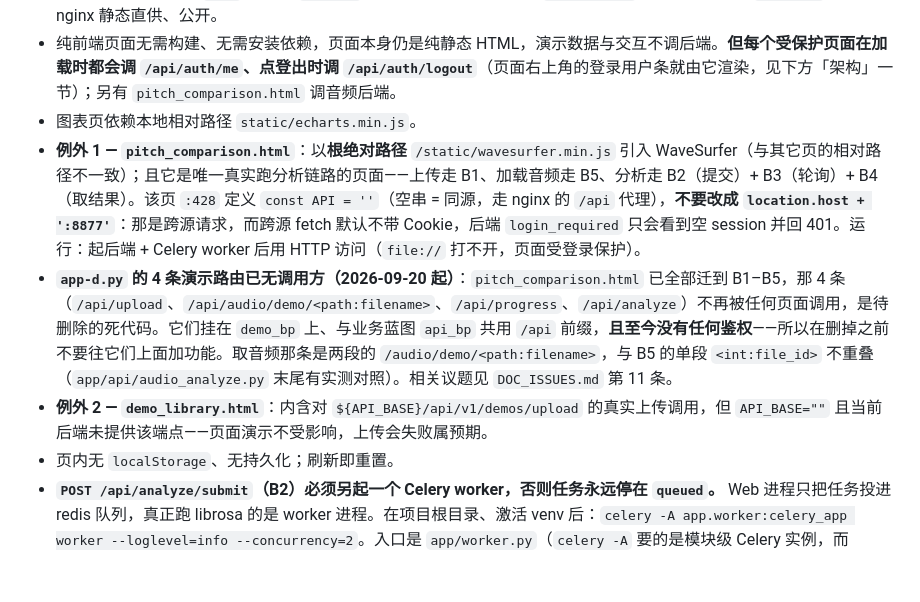
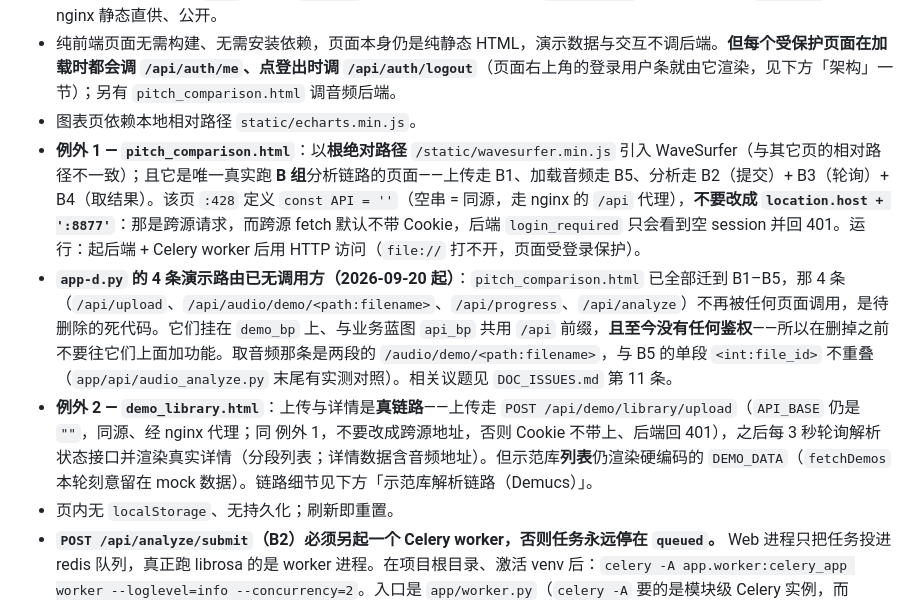
Before and after one commit to yyaazzhhaaoo/operaAI, a Markdown page: CLAUDE.md, the part around the change. GitHub-like rendering; blank space fills up the shorter version.

Commit message:
docs: 修正 CLAUDE.md 两处失实描述并同步计划文本的轮询代码
Co-Authored-By: Claude Code <noreply@anthropic.com>

```diff
--- a/CLAUDE.md
+++ b/CLAUDE.md
@@ -16,9 +16,9 @@ This file provides guidance to Claude Code (claude.ai/code) when working with co
 - **页面由 nginx 转发给 Flask 提供**（不再由 nginx 静态直供）：nginx 的 `location ~ ^/[^/]+\.html$` 改为 `proxy_pass` 到 8877，Flask 侧由无 `/api` 前缀的 `page_bp` 逐页注册路由并挂鉴权。`/login.html` 是唯一公开页；`/static/` 仍由 nginx 静态直供、公开。
 - 纯前端页面无需构建、无需安装依赖，页面本身仍是纯静态 HTML，演示数据与交互不调后端。**但每个受保护页面在加载时都会调 `/api/auth/me`、点登出时调 `/api/auth/logout`**（页面右上角的登录用户条就由它渲染，见下方「架构」一节）；另有 `pitch_comparison.html` 调音频后端。
 - 图表页依赖本地相对路径 `static/echarts.min.js`。
-- **例外 1 — `pitch_comparison.html`**：以**根绝对路径** `/static/wavesurfer.min.js` 引入 WaveSurfer（与其它页的相对路径不一致）；且它是唯一真实跑分析链路的页面——上传走 B1、加载音频走 B5、分析走 B2（提交）+ B3（轮询）+ B4（取结果）。该页 `:428` 定义 `const API = ''`（空串 = 同源，走 nginx 的 `/api` 代理），**不要改成 `location.host + ':8877'`**：那是跨源请求，而跨源 fetch 默认不带 Cookie，后端 `login_required` 只会看到空 session 并回 401。运行：起后端 + Celery worker 后用 HTTP 访问（`file://` 打不开，页面受登录保护）。
+- **例外 1 — `pitch_comparison.html`**：以**根绝对路径** `/static/wavesurfer.min.js` 引入 WaveSurfer（与其它页的相对路径不一致）；且它是唯一真实跑 **B 组**分析链路的页面——上传走 B1、加载音频走 B5、分析走 B2（提交）+ B3（轮询）+ B4（取结果）。该页 `:428` 定义 `const API = ''`（空串 = 同源，走 nginx 的 `/api` 代理），**不要改成 `location.host + ':8877'`**：那是跨源请求，而跨源 fetch 默认不带 Cookie，后端 `login_required` 只会看到空 session 并回 401。运行：起后端 + Celery worker 后用 HTTP 访问（`file://` 打不开，页面受登录保护）。
 - **`app-d.py` 的 4 条演示路由已无调用方（2026-09-20 起）**：`pitch_comparison.html` 已全部迁到 B1–B5，那 4 条（`/api/upload`、`/api/audio/demo/<path:filename>`、`/api/progress`、`/api/analyze`）不再被任何页面调用，是待删除的死代码。它们挂在 `demo_bp` 上、与业务蓝图 `api_bp` 共用 `/api` 前缀，**且至今没有任何鉴权**——所以在删掉之前不要往它们上面加功能。取音频那条是两段的 `/audio/demo/<path:filename>`，与 B5 的单段 `<int:file_id>` 不重叠（`app/api/audio_analyze.py` 末尾有实测对照）。相关议题见 `DOC_ISSUES.md` 第 11 条。
-- **例外 2 — `demo_library.html`**：内含对 `${API_BASE}/api/v1/demos/upload` 的真实上传调用，但 `API_BASE=""` 且当前后端未提供该端点——页面演示不受影响，上传会失败属预期。
+- **例外 2 — `demo_library.html`**：上传与详情是**真链路**——上传走 `POST /api/demo/library/upload`（`API_BASE` 仍是 `""`，同源、经 nginx 代理；同 例外 1，不要改成跨源地址，否则 Cookie 不带上、后端回 401），之后每 3 秒轮询解析状态接口并渲染真实详情（分段列表；详情数据含音频地址）。但示范库**列表**仍渲染硬编码的 `DEMO_DATA`（`fetchDemos` 本轮刻意留在 mock 数据）。链路细节见下方「示范库解析链路（Demucs）」。
 - 页内无 `localStorage`、无持久化；刷新即重置。
 - **`POST /api/analyze/submit`（B2）必须另起一个 Celery worker，否则任务永远停在 `queued`。** Web 进程只把任务投进 redis 队列，真正跑 librosa 的是 worker 进程。在项目根目录、激活 venv 后：`celery -A app.worker:celery_app worker --loglevel=info --concurrency=2`。入口是 `app/worker.py`（`celery -A` 要的是模块级 Celery 实例，而 `create_app()` 只是个工厂，所以单独一个文件）。**`--concurrency` 按核数给，不要用 `--pool=gevent`**：librosa 提音高是纯 CPU 密集，gevent 池下面照样串行，还平白多一层调度开销——部署手册里的 gevent 是给 gunicorn 用的。broker 与任务状态都走 redis 但**分库**（broker 用 `.env` 的 `CELERY_BROKER_DB`，默认 0；任务状态用 `REDIS_DB`），连接串由 `app/config.py` 的 `celery_broker_url` 拼出。测试里想跳过 worker，用 `create_app({"CELERY": {"task_always_eager": True}})` 让任务在请求线程里同步跑完。
 - **示范库解析链路（`/api/demo/library/*`）必须另起一个带 `-Q demucs` 的 worker，否则解析任务永远停在 `parsing`。** 解析走的是专用队列（一次 8–15 分钟，与秒级的 B 组分析分开）：
```
Also changed, not shown: 1 other file.
